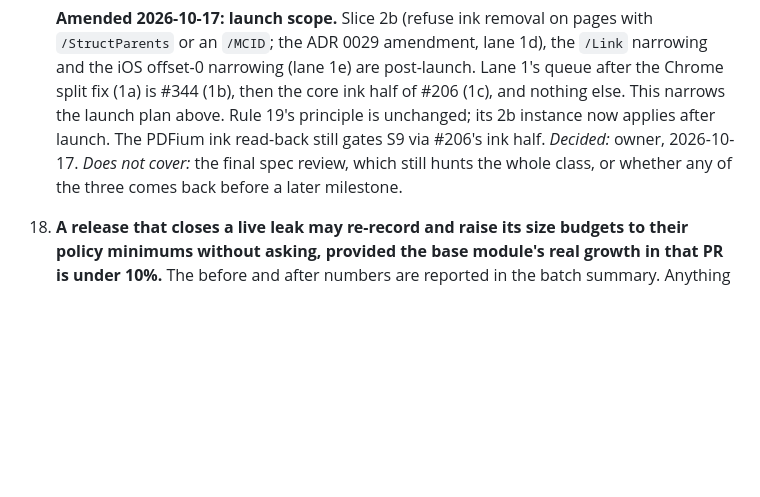
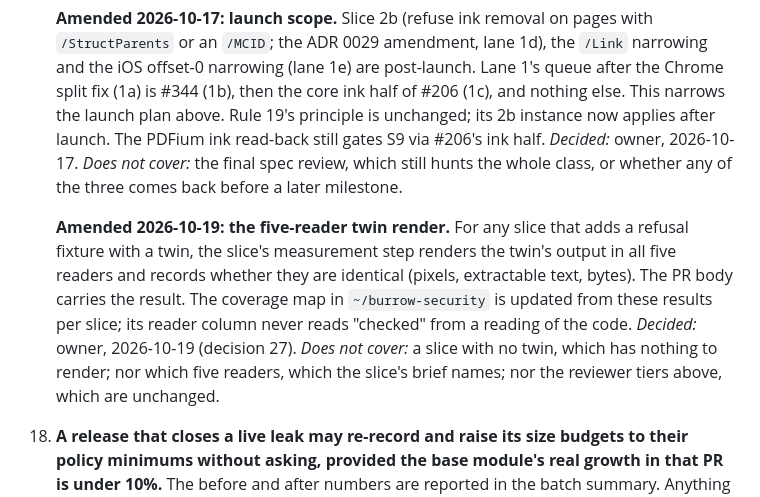
Before and after one commit to TensorGreed/burrow, a Markdown page: docs/DECISIONS.md, the part around the change. Drawn GitHub-style; blank space fills up the shorter version.

Commit message:
docs(decisions): require the five-reader twin render for refusal slices
Co-Authored-By: Claude Sonnet 5.5 <noreply@anthropic.com>

```diff
--- a/docs/DECISIONS.md
+++ b/docs/DECISIONS.md
@@ -205,6 +205,14 @@ one is decided in an issue, with the same three parts.
     *Does not cover:* the final spec review, which still hunts the whole class, or whether any of
     the three comes back before a later milestone.
 
+    **Amended 2026-10-19: the five-reader twin render.** For any slice that adds a refusal fixture
+    with a twin, the slice's measurement step renders the twin's output in all five readers and
+    records whether they are identical (pixels, extractable text, bytes). The PR body carries the
+    result. The coverage map in `~/burrow-security` is updated from these results per slice; its
+    reader column never reads "checked" from a reading of the code. *Decided:* owner, 2026-10-19
+    (decision 27). *Does not cover:* a slice with no twin, which has nothing to render; nor which
+    five readers, which the slice's brief names; nor the reviewer tiers above, which are unchanged.
+
 18. **A release that closes a live leak may re-record and raise its size budgets to their policy
     minimums without asking, provided the base module's real growth in that PR is under 10%.** The
     before and after numbers are reported in the batch summary. Anything over 10%, or any change to
```
Also changed, not shown: CLAUDE.md (+3 -0 lines).
